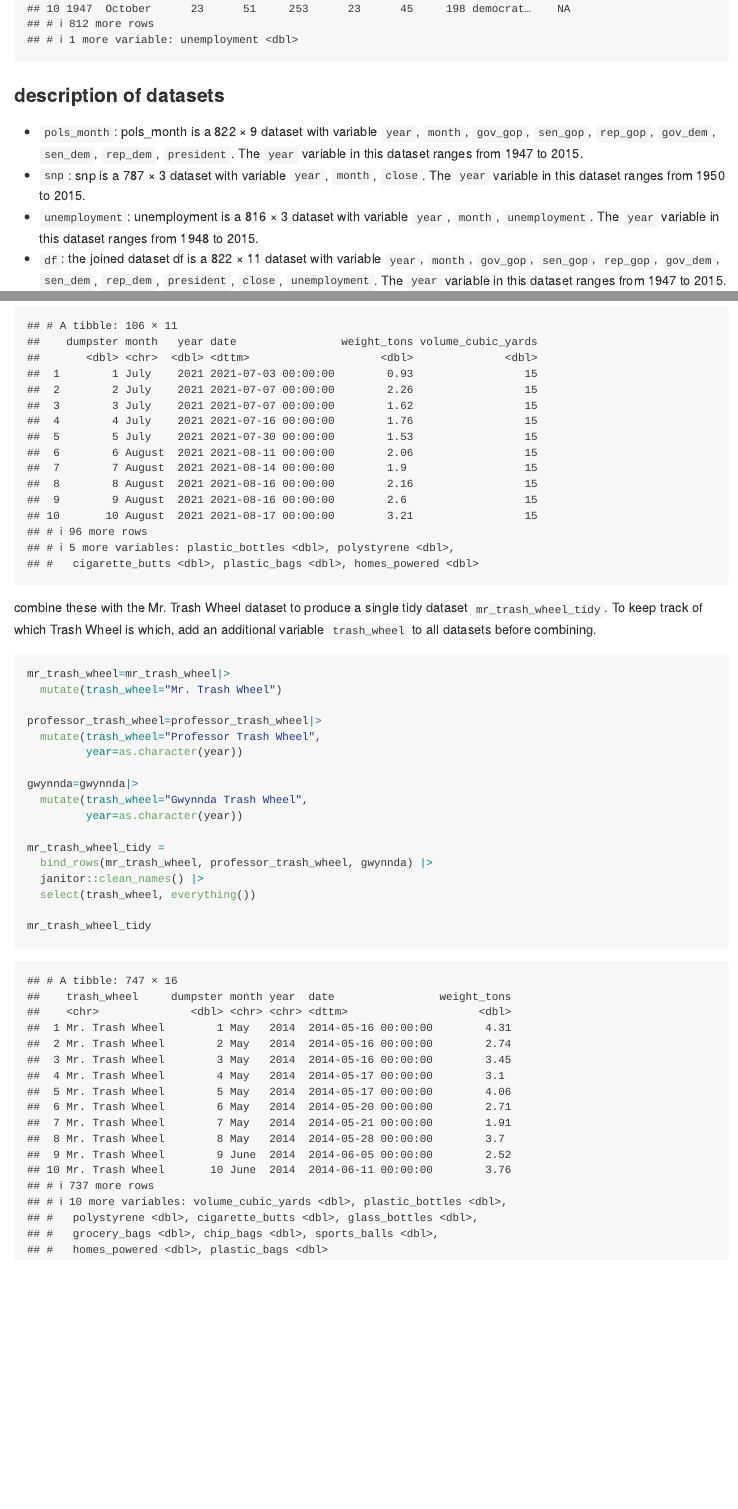
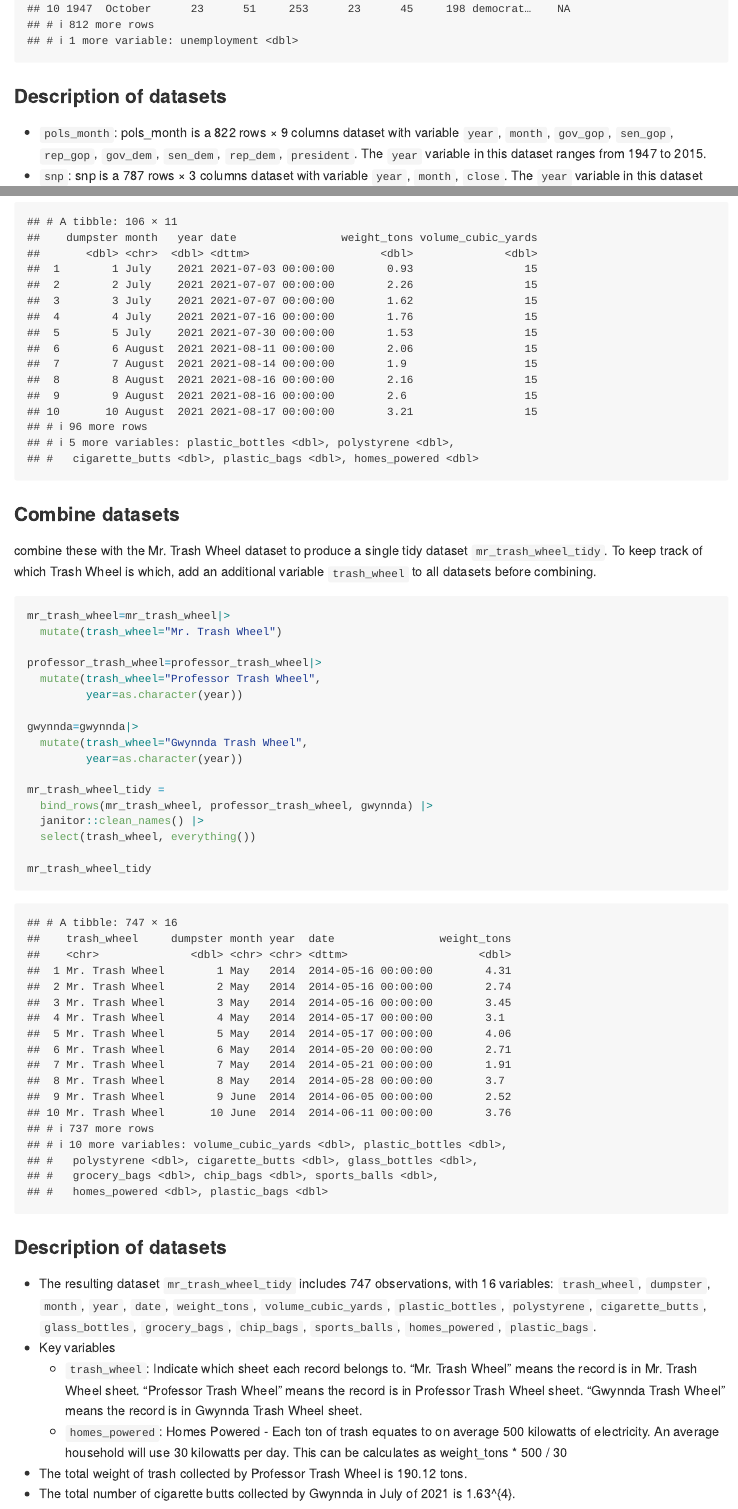
Before and after one commit to wuyiying2018/p8105_hw2_yw3996, an R Markdown document (p8105_hw2_yw3996.Rmd): the page in a window 1100 px wide, from 3870 px down before the commit and from 3920 px down after it, so that both start at the same text, and a second part further down, joined at a grey line. Rendered offline with R 4.5, knitr and Pandoc, with nearby package versions; column names are cleaned by a stand-in for the janitor package.

Commit message:
note the number of observations in the resulting dataset, and give examples of key variables. calculate the total weight of trash collected by Professor Trash Wheel and the total number of cigarette butts collected by Gwynnda in July of 2021

````diff
--- a/p8105_hw2_yw3996.Rmd
+++ b/p8105_hw2_yw3996.Rmd
@@ -87,8 +88,6 @@ df=pols_month|>
 df
 ```
 
-### description of datasets
-* `pols_month`: pols_month is a 822 × 9 dataset with variable `year`, `month`, `gov_gop`, `sen_gop`, `rep_gop`, `gov_dem`, `sen_dem`, `rep_dem`, `president`. The `year` variable in this dataset ranges from `r min(pols_month$year)` to `r max(pols_month$year)`.
-* `snp`: snp is a 787 × 3 dataset with variable `year`, `month`, `close`. The `year` variable in this dataset ranges from `r min(snp$year)` to `r max(snp$year)`.
-* `unemployment`: unemployment is a 816 × 3 dataset with variable `year`, `month`, `unemployment`. The `year` variable in this dataset ranges from `r min(unemployment$year)` to `r max(unemployment$year)`.
-* `df`: the joined dataset df is a 822 × 11 dataset with variable `year`, `month`, `gov_gop`, `sen_gop`, `rep_gop`, `gov_dem`, `sen_dem`, `rep_dem`, `president`, `close`, `unemployment`. The `year` variable in this dataset ranges from `r min(df$year)` to `r max(df$year)`.
+### Description of datasets
+* `pols_month`: pols_month is a `r nrow(pols_month)` rows × `r ncol(pols_month)` columns dataset with variable `year`, `month`, `gov_gop`, `sen_gop`, `rep_gop`, `gov_dem`, `sen_dem`, `rep_dem`, `president`. The `year` variable in this dataset ranges from `r min(pols_month$year)` to `r max(pols_month$year)`.
+* `snp`: snp is a `r nrow(snp)` rows × `r ncol(snp)` columns dataset with variable `year`, `month`, `close`. The `year` variable in this dataset ranges from `r min(snp$year)` to `r max(snp$year)`.
@@ -136,6 +140,7 @@ gwynnda = read_excel(
 gwynnda
 ```
 
+### Combine datasets
 combine these with the Mr. Trash Wheel dataset to produce a single tidy dataset `mr_trash_wheel_tidy`. To keep track of which Trash Wheel is which, add an additional variable `trash_wheel` to all datasets before combining.
 ```{r}
 mr_trash_wheel=mr_trash_wheel|>
@@ -156,3 +161,12 @@ mr_trash_wheel_tidy =
 
 mr_trash_wheel_tidy
 ```
+
+### Description of datasets
+
+* The resulting dataset `mr_trash_wheel_tidy` includes `r nrow(mr_trash_wheel_tidy)` observations, with `r ncol(mr_trash_wheel_tidy)` variables: `trash_wheel`, `dumpster`, `month`, `year`, `date`, `weight_tons`, `volume_cubic_yards`, `plastic_bottles`, `polystyrene`, `cigarette_butts`, `glass_bottles`, `grocery_bags`, `chip_bags`, `sports_balls`, `homes_powered`, `plastic_bags`.
+* Key variables
+  * `trash_wheel`: Indicate which sheet each record belongs to. "Mr. Trash Wheel" means the record is in Mr. Trash Wheel sheet. "Professor Trash Wheel" means the record is in Professor Trash Wheel sheet. "Gwynnda Trash Wheel" means the record is in Gwynnda Trash Wheel sheet.
+  * `homes_powered`: Homes Powered - Each ton of trash equates to on average 500 kilowatts of electricity.  An average household will use 30 kilowatts per day. This can be calculates as weight_tons * 500 / 30
+* The total weight of trash collected by Professor Trash Wheel is `r sum(professor_trash_wheel$weight_tons)` tons.
+* The total number of cigarette butts collected by Gwynnda in July of 2021 is `r sum(subset(gwynnda, month == "July" & year == "2021" )$cigarette_butts)`.
````
Also changed, not shown: p8105_hw2_yw3996.md, p8105_hw2_yw3996.Rmd (6 more changed lines).
